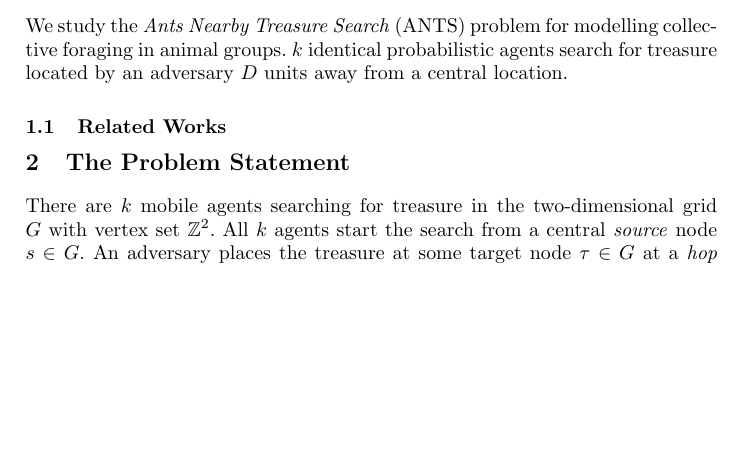
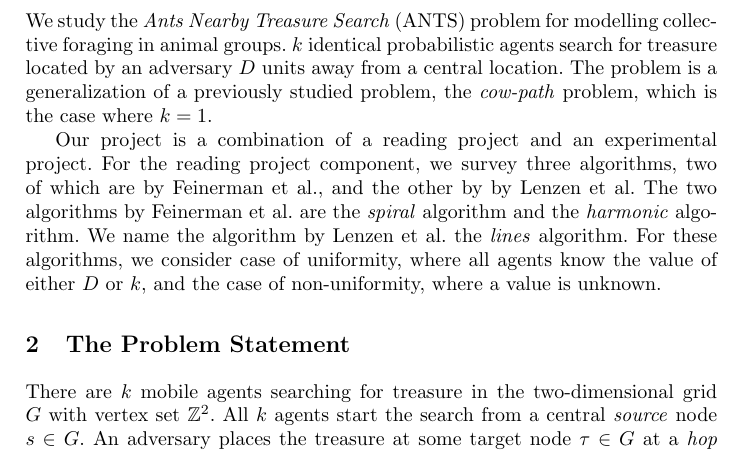
Before and after one commit to erikwaing/6.851-Ants, a LaTeX paper (paper/draft.tex): part of page 1 of 5, cut so that both start at the same text, the shorter picture padded with empty space. Compiled offline with pdfLaTeX.

Commit message:
added stuff to intro

```diff
--- a/paper/draft.tex
+++ b/paper/draft.tex
@@ -41,9 +41,9 @@
 
 \section{Introduction}
 
-We study the \emph{Ants Nearby Treasure Search} (ANTS) problem for modelling collective foraging in animal groups. $k$ identical probabilistic agents search for treasure located by an adversary $D$ units away from a central location.
+We study the \emph{Ants Nearby Treasure Search} (ANTS) problem for modelling collective foraging in animal groups. $k$ identical probabilistic agents search for treasure located by an adversary $D$ units away from a central location. The problem is a generalization of a previously studied problem, the \emph{cow-path} problem, which is the case where $k = 1$.
 
-\subsection{Related Works}
+Our project is a combination of a reading project and an experimental project. For the reading project component, we survey three algorithms, two of which are by Feinerman et al., and the other by by Lenzen et al. The two algorithms by Feinerman et al. are the \emph{spiral} algorithm and the \emph{harmonic} algorithm. We name the algorithm by Lenzen et al. the \emph{lines} algorithm. For these algorithms, we consider case of uniformity, where all agents know the value of either $D$ or $k$, and the case of non-uniformity, where a value is unknown.
 
 \section{The Problem Statement}
 
```
